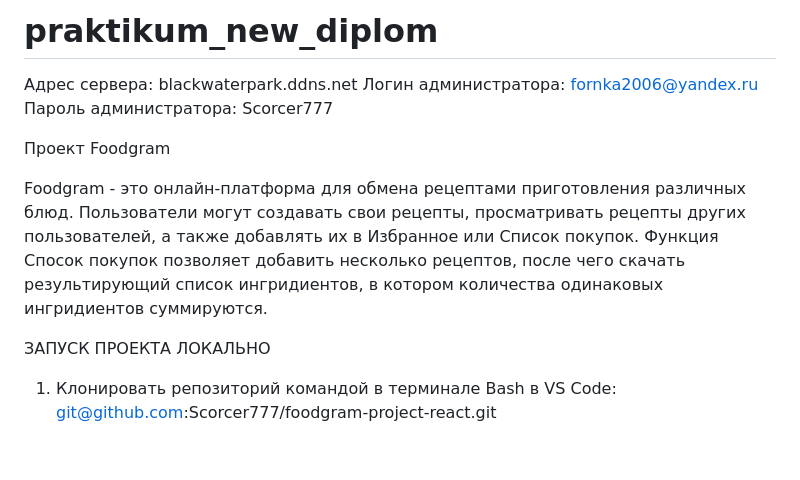
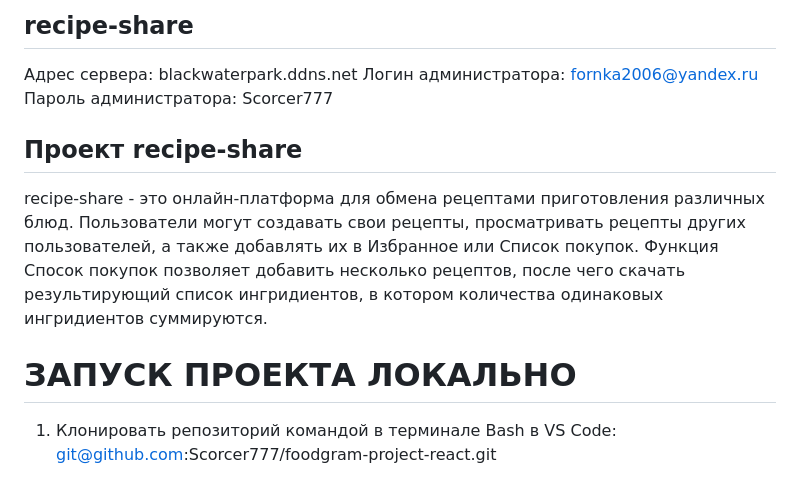
Before and after one commit to Scorcer777/recipe-share, a Markdown page: README.md, the part around the change. Drawn GitHub-style; blank space fills up the shorter version.

```diff
--- a/README.md
+++ b/README.md
@@ -1,14 +1,14 @@
-# praktikum_new_diplom
+## recipe-share
 Aдрес сервера: blackwaterpark.ddns.net
 Логин администратора: fornka2006@yandex.ru
 Пароль администратора: Scorcer777
 
-Проект Foodgram
+## Проект recipe-share
 
-Foodgram - это онлайн-платформа для обмена рецептами приготовления различных блюд. Пользователи могут создавать свои рецепты, просматривать рецепты других пользователей, а также добавлять их в Избранное или Список покупок. Функция Спосок покупок позволяет добавить несколько рецептов, после чего скачать результирующий список ингридиентов, в котором количества одинаковых ингридиентов суммируются.
+recipe-share - это онлайн-платформа для обмена рецептами приготовления различных блюд. Пользователи могут создавать свои рецепты, просматривать рецепты других пользователей, а также добавлять их в Избранное или Список покупок. Функция Спосок покупок позволяет добавить несколько рецептов, после чего скачать результирующий список ингридиентов, в котором количества одинаковых ингридиентов суммируются.
 
 
-ЗАПУСК ПРОЕКТА ЛОКАЛЬНО
+# ЗАПУСК ПРОЕКТА ЛОКАЛЬНО
 
 1. Клонировать репозиторий командой в терминале Bash в VS Code:
 git@github.com:Scorcer777/foodgram-project-react.git
```
